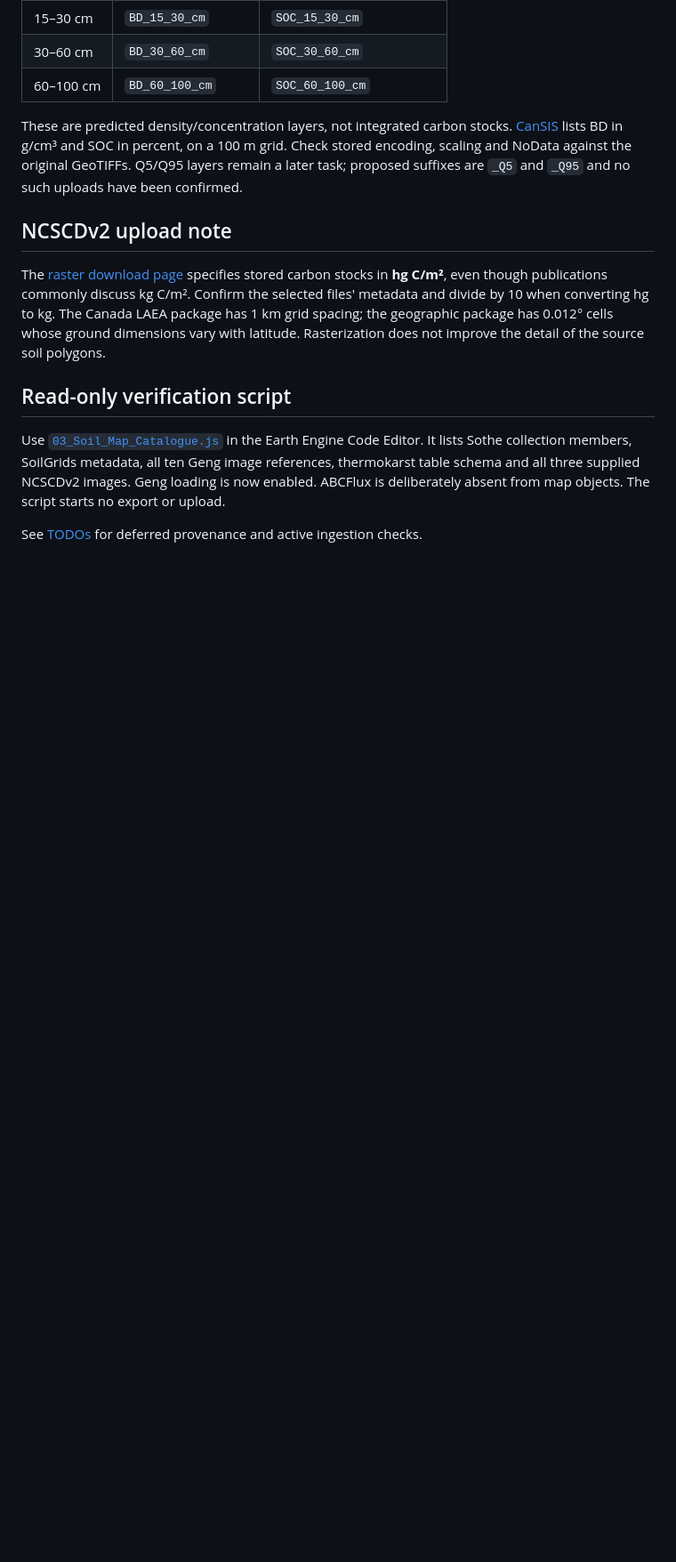
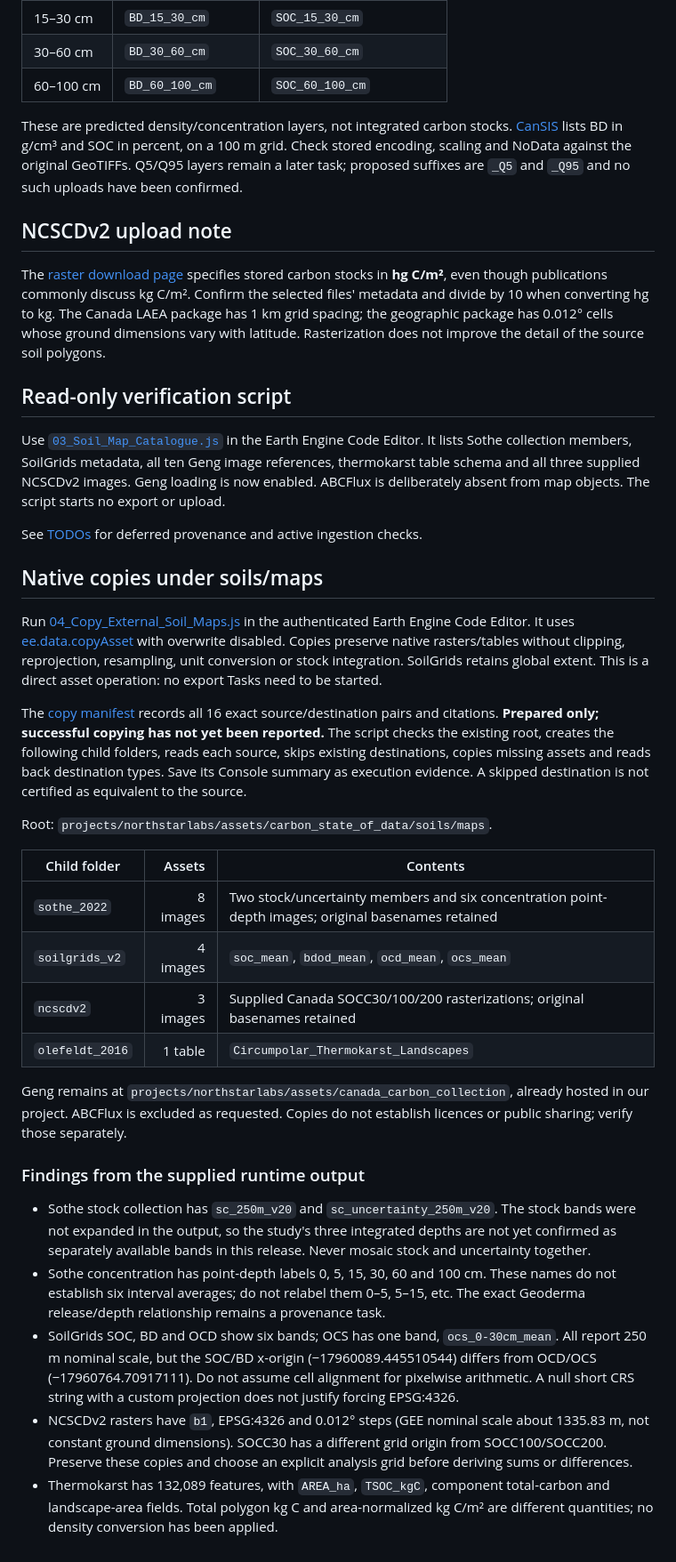
Before and after one commit to CathalD/Carbon_Data_SOD, a Markdown page: docs/soil_map_inventory.md, the part around one of its changes. Shown at 89% size. Drawn GitHub-style; blank space fills up the shorter version.

Commit message:
Record soil map runtime findings and pending external asset copies

```diff
--- a/docs/soil_map_inventory.md
+++ b/docs/soil_map_inventory.md
@@ -73,3 +73,28 @@ The [raster download page](https://bolin.su.se/data/ncscd/tiff.php) specifies st
 Use [`03_Soil_Map_Catalogue.js`](../scripts/03_Soil_Map_Catalogue.js) in the Earth Engine Code Editor. It lists Sothe collection members, SoilGrids metadata, all ten Geng image references, thermokarst table schema and all three supplied NCSCDv2 images. Geng loading is now enabled. ABCFlux is deliberately absent from map objects. The script starts no export or upload.
 
 See [TODOs](../TODO.md) for deferred provenance and active ingestion checks.
+
+## Native copies under soils/maps
+
+Run [04_Copy_External_Soil_Maps.js](../scripts/04_Copy_External_Soil_Maps.js) in the authenticated Earth Engine Code Editor. It uses [ee.data.copyAsset](https://developers.google.com/earth-engine/apidocs/ee-data-copyasset) with overwrite disabled. Copies preserve native rasters/tables without clipping, reprojection, resampling, unit conversion or stock integration. SoilGrids retains global extent. This is a direct asset operation: no export Tasks need to be started.
+
+The [copy manifest](../data/catalogue/soil_map_copy_manifest.json) records all 16 exact source/destination pairs and citations. **Prepared only; successful copying has not yet been reported.** The script checks the existing root, creates the following child folders, reads each source, skips existing destinations, copies missing assets and reads back destination types. Save its Console summary as execution evidence. A skipped destination is not certified as equivalent to the source.
+
+Root: `projects/northstarlabs/assets/carbon_state_of_data/soils/maps`.
+
+| Child folder | Assets | Contents |
+|---|---:|---|
+| `sothe_2022` | 8 images | Two stock/uncertainty members and six concentration point-depth images; original basenames retained |
+| `soilgrids_v2` | 4 images | `soc_mean`, `bdod_mean`, `ocd_mean`, `ocs_mean` |
+| `ncscdv2` | 3 images | Supplied Canada SOCC30/100/200 rasterizations; original basenames retained |
+| `olefeldt_2016` | 1 table | `Circumpolar_Thermokarst_Landscapes` |
+
+Geng remains at `projects/northstarlabs/assets/canada_carbon_collection`, already hosted in our project. ABCFlux is excluded as requested. Copies do not establish licences or public sharing; verify those separately.
+
+### Findings from the supplied runtime output
+
+- Sothe stock collection has `sc_250m_v20` and `sc_uncertainty_250m_v20`. The stock bands were not expanded in the output, so the study's three integrated depths are not yet confirmed as separately available bands in this release. Never mosaic stock and uncertainty together.
+- Sothe concentration has point-depth labels 0, 5, 15, 30, 60 and 100 cm. These names do not establish six interval averages; do not relabel them 0–5, 5–15, etc. The exact Geoderma release/depth relationship remains a provenance task.
+- SoilGrids SOC, BD and OCD show six bands; OCS has one band, `ocs_0-30cm_mean`. All report 250 m nominal scale, but the SOC/BD x-origin (−17960089.445510544) differs from OCD/OCS (−17960764.70917111). Do not assume cell alignment for pixelwise arithmetic. A null short CRS string with a custom projection does not justify forcing EPSG:4326.
+- NCSCDv2 rasters have `b1`, EPSG:4326 and 0.012° steps (GEE nominal scale about 1335.83 m, not constant ground dimensions). SOCC30 has a different grid origin from SOCC100/SOCC200. Preserve these copies and choose an explicit analysis grid before deriving sums or differences.
+- Thermokarst has 132,089 features, with `AREA_ha`, `TSOC_kgC`, component total-carbon and landscape-area fields. Total polygon kg C and area-normalized kg C/m² are different quantities; no density conversion has been applied.
```
Also changed, not shown: other parts of docs/soil_map_inventory.md (+9 -9 lines).
